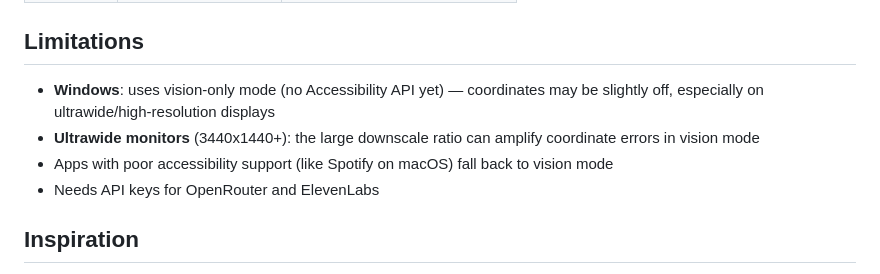
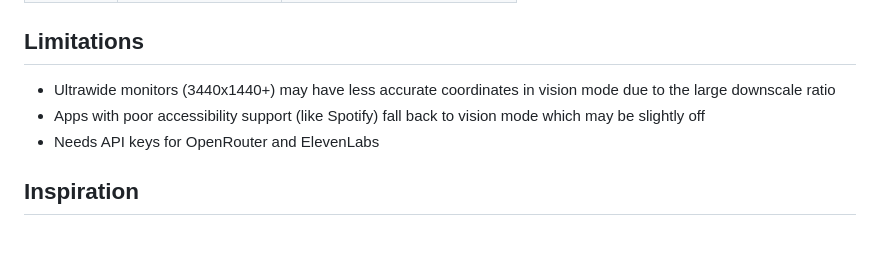
Before and after one commit to adiKhan12/OraAi, a Markdown page: README.md, the part around the change. GitHub-like rendering; blank space fills up the shorter version.

Commit message:
clean up limitations — Windows is supported

```diff
--- a/README.md
+++ b/README.md
@@ -108,9 +108,8 @@ With Accessibility enabled, OraAI reads every button, text field, and menu direc
 
 ## Limitations
 
-- **Windows**: uses vision-only mode (no Accessibility API yet) — coordinates may be slightly off, especially on ultrawide/high-resolution displays
-- **Ultrawide monitors** (3440x1440+): the large downscale ratio can amplify coordinate errors in vision mode
-- Apps with poor accessibility support (like Spotify on macOS) fall back to vision mode
+- Ultrawide monitors (3440x1440+) may have less accurate coordinates in vision mode due to the large downscale ratio
+- Apps with poor accessibility support (like Spotify) fall back to vision mode which may be slightly off
 - Needs API keys for OpenRouter and ElevenLabs
 
 ## Inspiration
```
